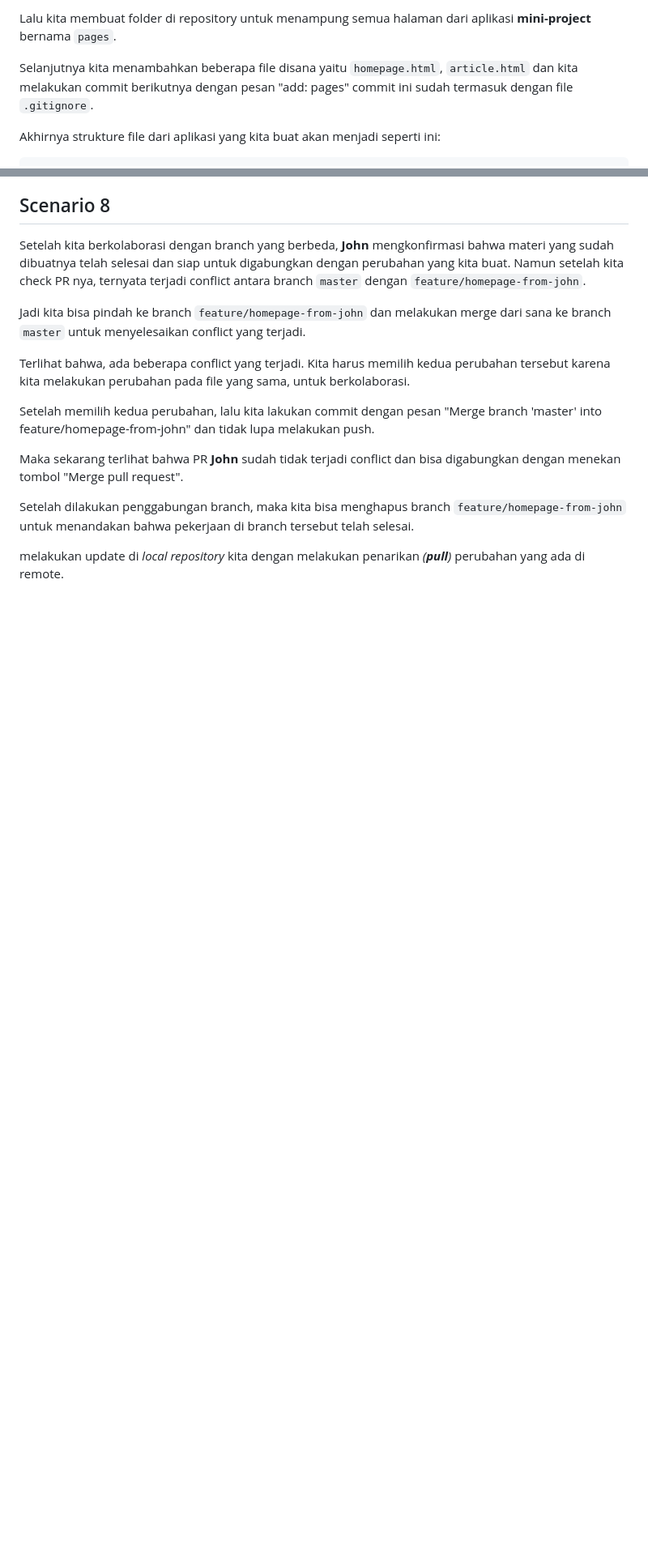
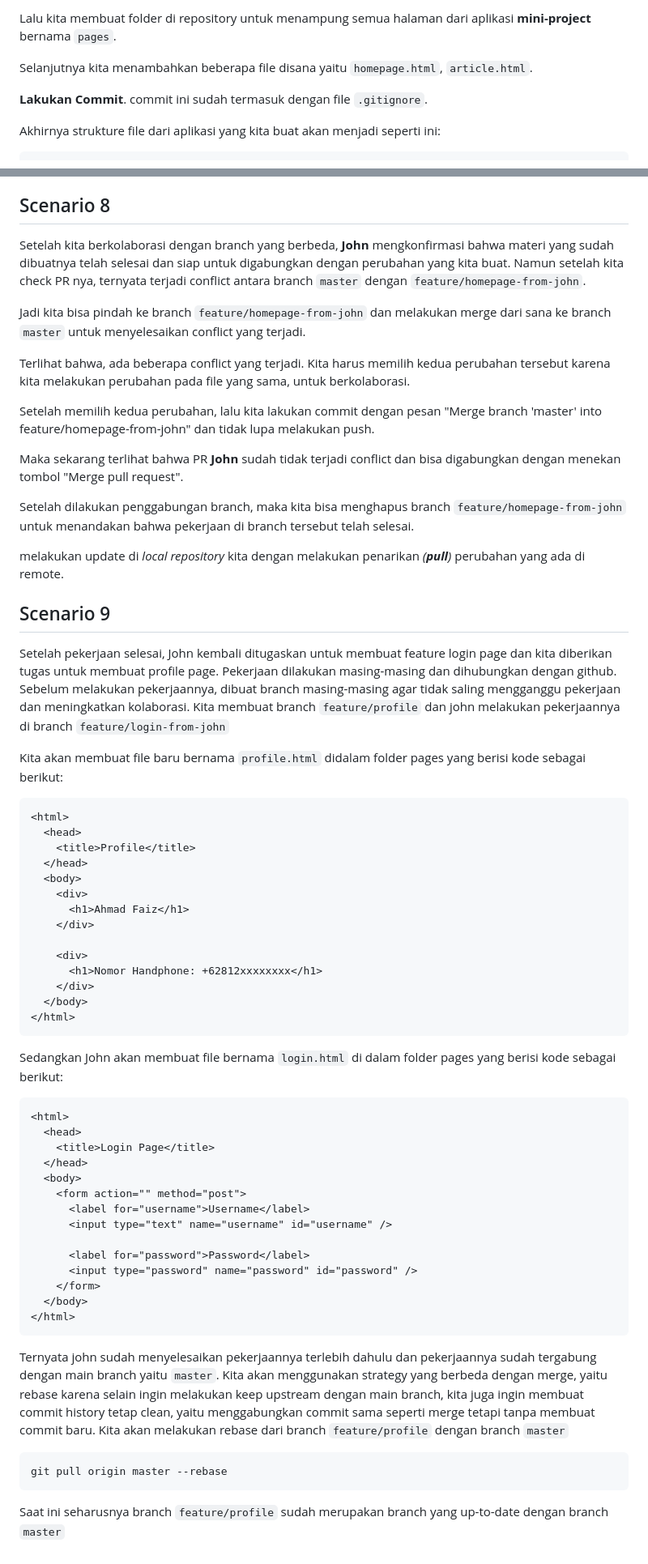
Before and after one commit to nickolasww/nickogit, a Markdown page: readme.md, 2 parts joined by grey strips. Shown: that part at 81% size. Rendered like a GitHub page; blank space fills up the shorter version.

Commit message:
docs: update readme.md

````diff
--- a/readme.md
+++ b/readme.md
@@ -39,7 +45,9 @@ Namun kita tidak ingin file `test.html` di-commit di Git, karena file itu hanya
 
 Lalu kita membuat folder di repository untuk menampung semua halaman dari aplikasi **mini-project** bernama `pages`.
 
-Selanjutnya kita menambahkan beberapa file disana yaitu `homepage.html`, `article.html` dan kita melakukan commit berikutnya dengan pesan "add: pages" commit ini sudah termasuk dengan file `.gitignore`.
+Selanjutnya kita menambahkan beberapa file disana yaitu `homepage.html`, `article.html`.
+
+**Lakukan Commit**. commit ini sudah termasuk dengan file `.gitignore`.
 
 Akhirnya strukture file dari aplikasi yang kita buat akan menjadi seperti ini:
 
@@ -325,3 +348,54 @@ Maka sekarang terlihat bahwa PR **John** sudah tidak terjadi conflict dan bisa d
 Setelah dilakukan penggabungan branch, maka kita bisa menghapus branch `feature/homepage-from-john` untuk menandakan bahwa pekerjaan di branch tersebut telah selesai.
 
 melakukan update di _local repository_ kita dengan melakukan penarikan _(**pull**)_ perubahan yang ada di remote.
+
+## Scenario 9
+
+Setelah pekerjaan selesai, John kembali ditugaskan untuk membuat feature login page dan kita diberikan tugas untuk membuat profile page. Pekerjaan dilakukan masing-masing dan dihubungkan dengan github.
+Sebelum melakukan pekerjaannya, dibuat branch masing-masing agar tidak saling mengganggu pekerjaan dan meningkatkan kolaborasi. Kita membuat branch `feature/profile` dan john melakukan pekerjaannya di branch `feature/login-from-john`
+
+Kita akan membuat file baru bernama `profile.html` didalam folder pages yang berisi kode sebagai berikut:
+
+```html
+<html>
+  <head>
+    <title>Profile</title>
+  </head>
+  <body>
+    <div>
+      <h1>Ahmad Faiz</h1>
+    </div>
+
+    <div>
+      <h1>Nomor Handphone: +62812xxxxxxxx</h1>
+    </div>
+  </body>
+</html>
+```
+
+Sedangkan John akan membuat file bernama `login.html` di dalam folder pages yang berisi kode sebagai berikut:
+
+```html
+<html>
+  <head>
+    <title>Login Page</title>
+  </head>
+  <body>
+    <form action="" method="post">
+      <label for="username">Username</label>
+      <input type="text" name="username" id="username" />
+
+      <label for="password">Password</label>
+      <input type="password" name="password" id="password" />
+    </form>
+  </body>
+</html>
+```
+
+Ternyata john sudah menyelesaikan pekerjaannya terlebih dahulu dan pekerjaannya sudah tergabung dengan main branch yaitu `master`. Kita akan menggunakan strategy yang berbeda dengan merge, yaitu rebase karena selain ingin melakukan keep upstream dengan main branch, kita juga ingin membuat commit history tetap clean, yaitu menggabungkan commit sama seperti merge tetapi tanpa membuat commit baru. Kita akan melakukan rebase dari branch `feature/profile` dengan branch `master`
+
+```bash
+git pull origin master --rebase
+```
+
+Saat ini seharusnya branch `feature/profile` sudah merupakan branch yang up-to-date dengan branch `master`
````
Also changed, not shown: other parts of readme.md (+38 -17 lines).
